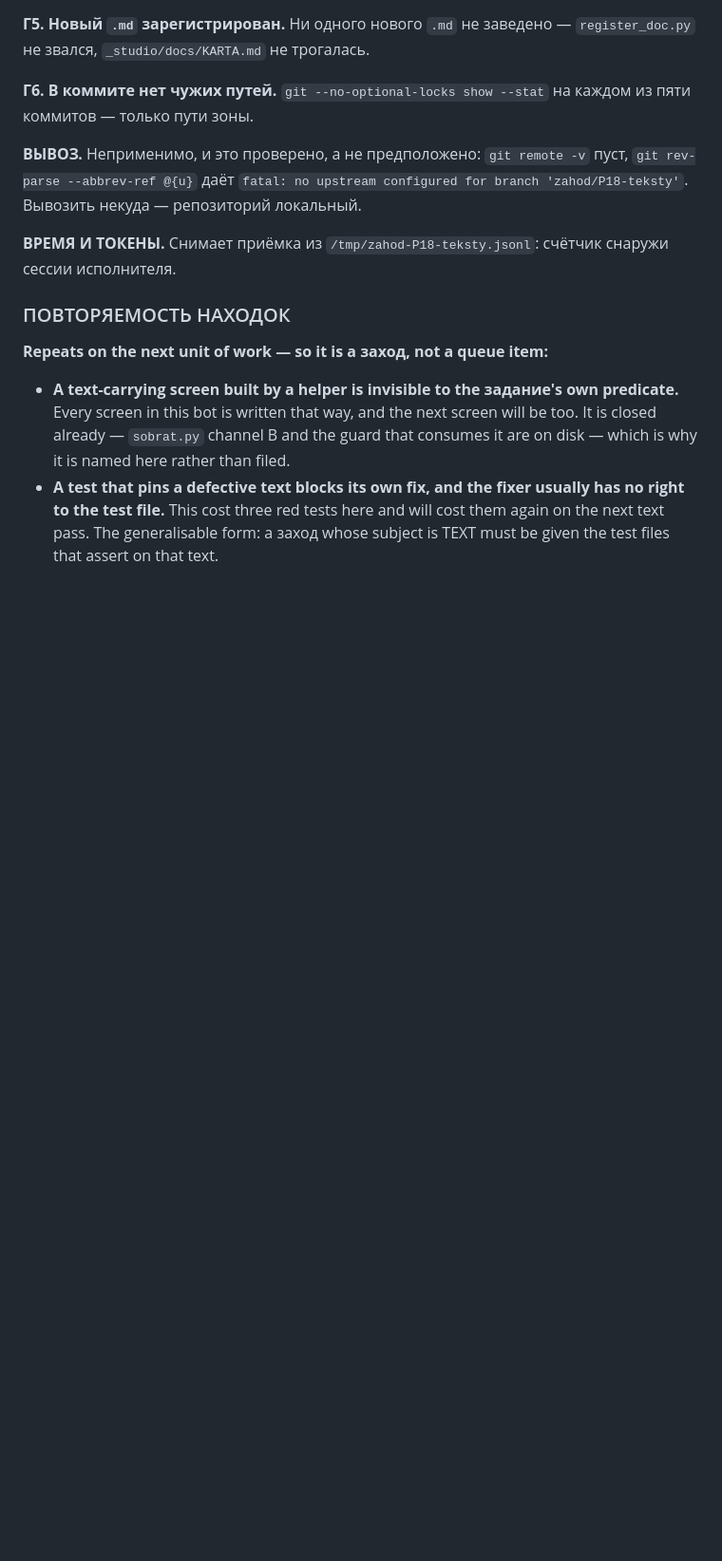
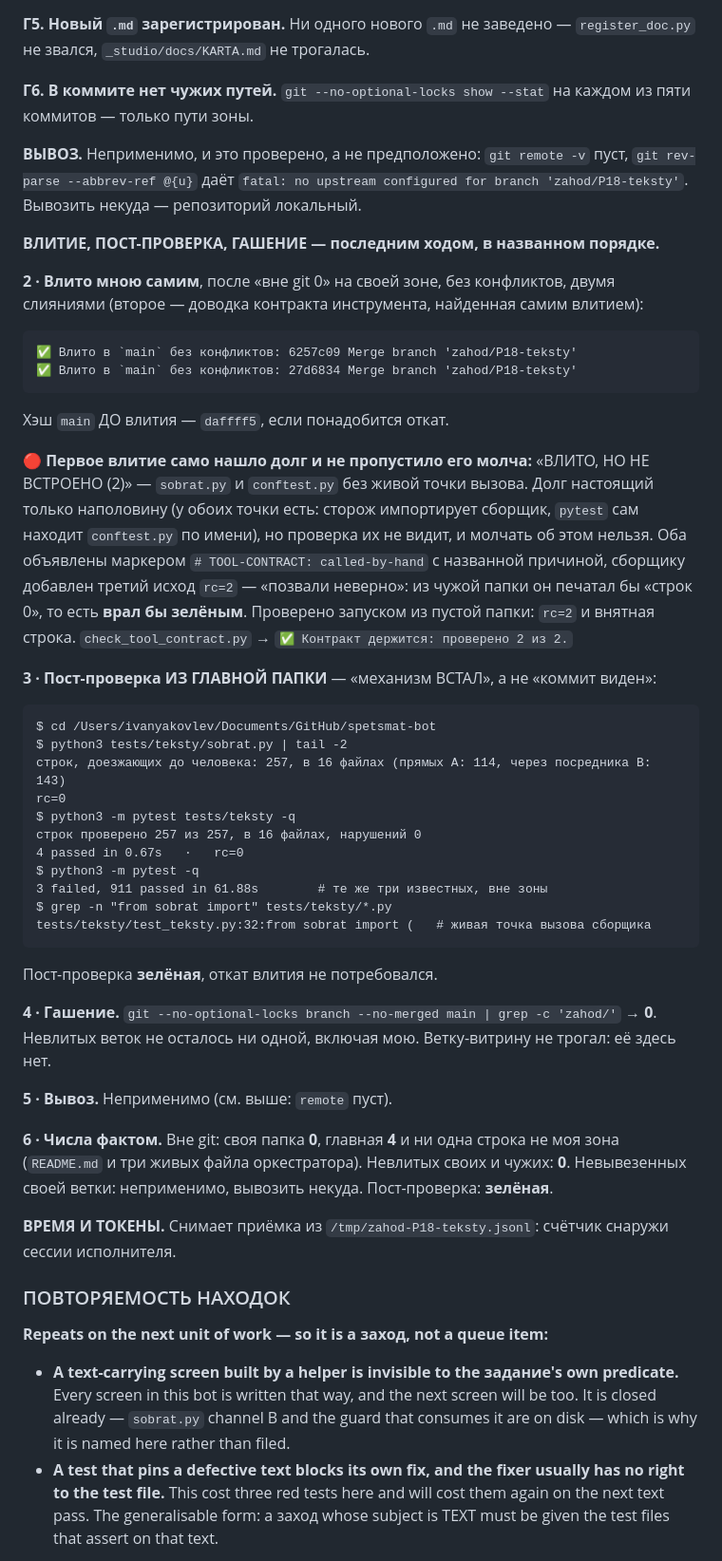
Before and after one commit to d1-d57/spetsmat-179, a Markdown page: zhurnal/2026-09-02_spetsmat-bot/kod_P18-teksty.md, the part around the change. Shown at 95% size. Drawn GitHub-style; blank space fills up the shorter version.

Commit message:
тексты: в отчёт влитие, пост-проверка из главной папки и гашение — 6257c09 и 27d6834, невлитых 0, механизм встал (сборщик rc=0, сторож 4 passed из главной папки)

````diff
--- a/zhurnal/2026-09-02_spetsmat-bot/kod_P18-teksty.md
+++ b/zhurnal/2026-09-02_spetsmat-bot/kod_P18-teksty.md
@@ -905,6 +905,57 @@ $ git --no-optional-locks status --porcelain | wc -l
 `git rev-parse --abbrev-ref @{u}` даёт `fatal: no upstream configured for branch
 'zahod/P18-teksty'`. Вывозить некуда — репозиторий локальный.
 
+**ВЛИТИЕ, ПОСТ-ПРОВЕРКА, ГАШЕНИЕ — последним ходом, в названном порядке.**
+
+**2 · Влито мною самим**, после «вне git 0» на своей зоне, без конфликтов, двумя
+слияниями (второе — доводка контракта инструмента, найденная самим влитием):
+
+```
+✅ Влито в `main` без конфликтов: 6257c09 Merge branch 'zahod/P18-teksty'
+✅ Влито в `main` без конфликтов: 27d6834 Merge branch 'zahod/P18-teksty'
+```
+
+Хэш `main` ДО влития — `daffff5`, если понадобится откат.
+
+🔴 **Первое влитие само нашло долг и не пропустило его молча:** «ВЛИТО, НО НЕ
+ВСТРОЕНО (2)» — `sobrat.py` и `conftest.py` без живой точки вызова. Долг настоящий
+только наполовину (у обоих точки есть: сторож импортирует сборщик, `pytest` сам
+находит `conftest.py` по имени), но проверка их не видит, и молчать об этом
+нельзя. Оба объявлены маркером `# TOOL-CONTRACT: called-by-hand` с названной
+причиной, сборщику добавлен третий исход `rc=2` — «позвали неверно»: из чужой
+папки он печатал бы «строк 0», то есть **врал бы зелёным**. Проверено запуском из
+пустой папки: `rc=2` и внятная строка. `check_tool_contract.py` → `✅ Контракт
+держится: проверено 2 из 2.`
+
+**3 · Пост-проверка ИЗ ГЛАВНОЙ ПАПКИ** — «механизм ВСТАЛ», а не «коммит виден»:
+
+```
+$ cd /Users/ivanyakovlev/Documents/GitHub/spetsmat-bot
+$ python3 tests/teksty/sobrat.py | tail -2
+строк, доезжающих до человека: 257, в 16 файлах (прямых A: 114, через посредника B: 143)
+rc=0
+$ python3 -m pytest tests/teksty -q
+строк проверено 257 из 257, в 16 файлах, нарушений 0
+4 passed in 0.67s   ·   rc=0
+$ python3 -m pytest -q
+3 failed, 911 passed in 61.88s        # те же три известных, вне зоны
+$ grep -n "from sobrat import" tests/teksty/*.py
+tests/teksty/test_teksty.py:32:from sobrat import (   # живая точка вызова сборщика
+```
+
+Пост-проверка **зелёная**, откат влития не потребовался.
+
+**4 · Гашение.** `git --no-optional-locks branch --no-merged main | grep -c 'zahod/'`
+→ **0**. Невлитых веток не осталось ни одной, включая мою. Ветку-витрину не трогал:
+её здесь нет.
+
+**5 · Вывоз.** Неприменимо (см. выше: `remote` пуст).
+
+**6 · Числа фактом.** Вне git: своя папка **0**, главная **4** и ни одна строка не
+моя зона (`README.md` и три живых файла оркестратора). Невлитых своих и чужих:
+**0**. Невывезенных своей ветки: неприменимо, вывозить некуда. Пост-проверка:
+**зелёная**.
+
 **ВРЕМЯ И ТОКЕНЫ.** Снимает приёмка из `/tmp/zahod-P18-teksty.jsonl`: счётчик
 снаружи сессии исполнителя.
 
````
